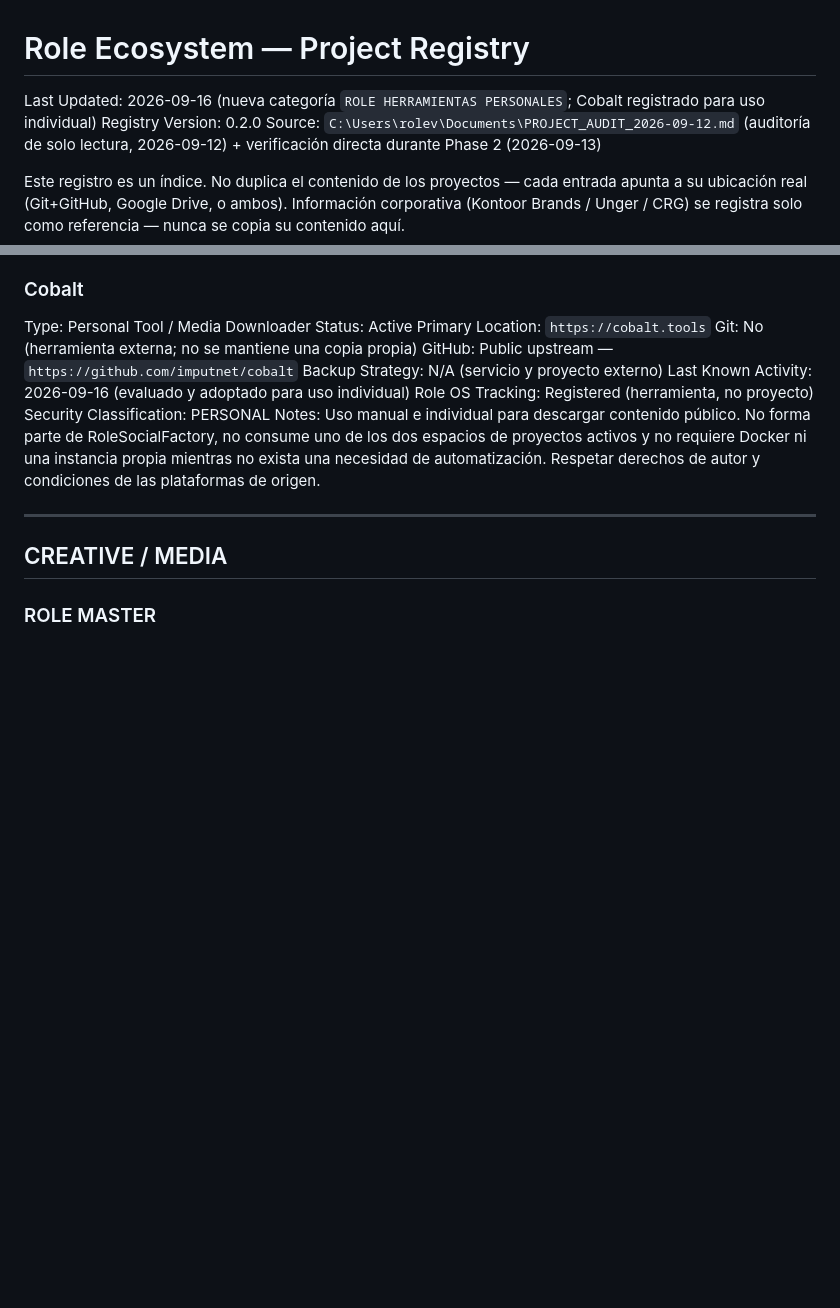
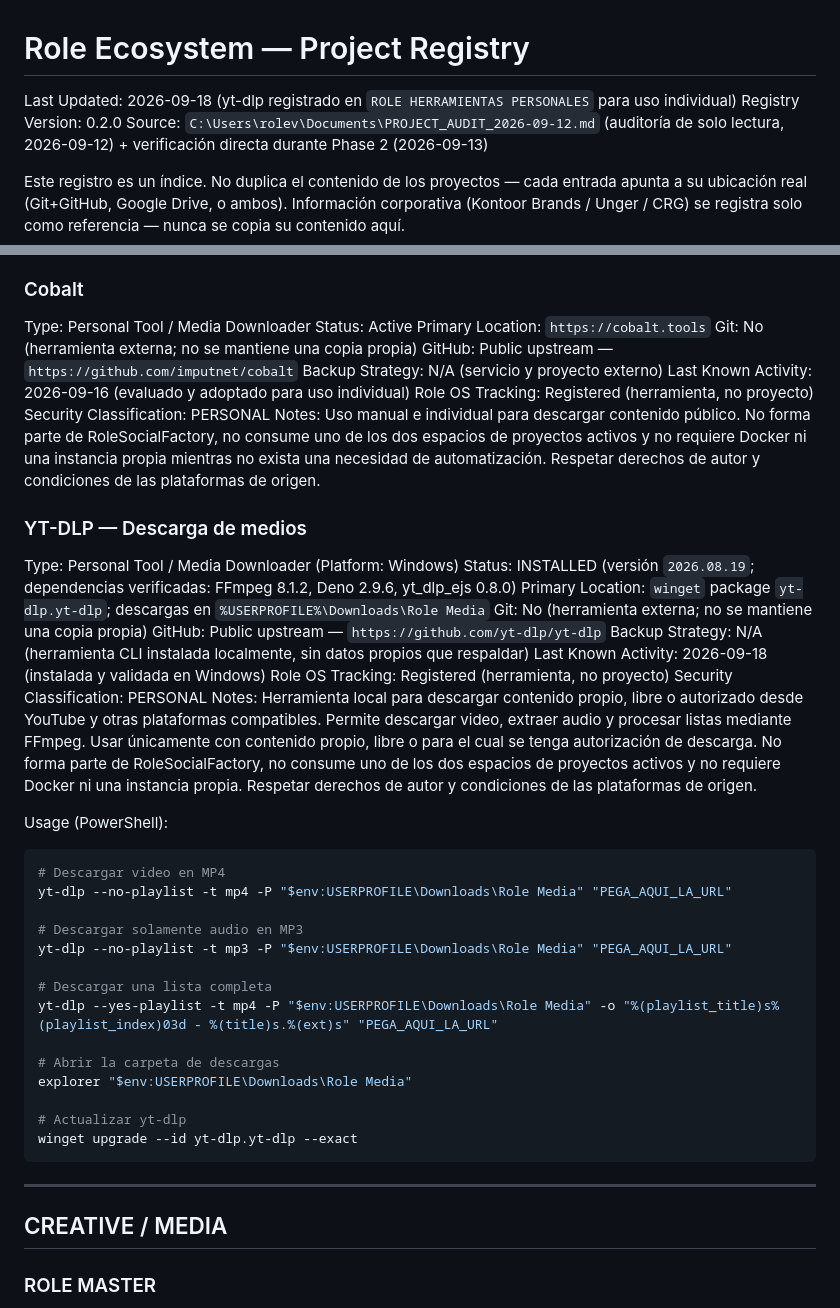
Before and after one commit to rolevc-valdez/ROLE_OS, a Markdown page: PROJECT_REGISTRY.md, 2 parts joined by grey strips. Drawn GitHub-style; blank space fills up the shorter version.

Commit message:
feat(dashboard): add yt-dlp personal utility guide
Register YT-DLP under the ROLE HERRAMIENTAS PERSONALES category in
PROJECT_REGISTRY.md, reusing the pattern established for Cobalt (D-008):
installed personal media-downloading tool, not a development project.
Includes install/version/dependency status and a copyable PowerShell
usage guide (MP4/MP3 download, playlist download, open downloads
folder, update via winget).

Co-Authored-By: Claude Sonnet 5 <noreply@anthropic.com>

````diff
--- a/PROJECT_REGISTRY.md
+++ b/PROJECT_REGISTRY.md
@@ -1,6 +1,6 @@
 # Role Ecosystem — Project Registry
 
-Last Updated: 2026-09-16 (nueva categoría `ROLE HERRAMIENTAS PERSONALES`; Cobalt registrado para uso individual)
+Last Updated: 2026-09-18 (yt-dlp registrado en `ROLE HERRAMIENTAS PERSONALES` para uso individual)
 Registry Version: 0.2.0
 Source: `C:\Users\rolev\Documents\PROJECT_AUDIT_2026-09-12.md` (auditoría de solo lectura, 2026-09-12) + verificación directa durante Phase 2 (2026-09-13)
 
@@ -225,6 +225,38 @@ Last Known Activity: 2026-09-16 (evaluado y adoptado para uso individual)
 Role OS Tracking: Registered (herramienta, no proyecto)
 Security Classification: PERSONAL
 Notes: Uso manual e individual para descargar contenido público. No forma parte de RoleSocialFactory, no consume uno de los dos espacios de proyectos activos y no requiere Docker ni una instancia propia mientras no exista una necesidad de automatización. Respetar derechos de autor y condiciones de las plataformas de origen.
+
+### YT-DLP — Descarga de medios
+
+Type: Personal Tool / Media Downloader (Platform: Windows)
+Status: INSTALLED (versión `2026.08.19`; dependencias verificadas: FFmpeg 8.1.2, Deno 2.9.6, yt_dlp_ejs 0.8.0)
+Primary Location: `winget` package `yt-dlp.yt-dlp`; descargas en `%USERPROFILE%\Downloads\Role Media`
+Git: No (herramienta externa; no se mantiene una copia propia)
+GitHub: Public upstream — `https://github.com/yt-dlp/yt-dlp`
+Backup Strategy: N/A (herramienta CLI instalada localmente, sin datos propios que respaldar)
+Last Known Activity: 2026-09-18 (instalada y validada en Windows)
+Role OS Tracking: Registered (herramienta, no proyecto)
+Security Classification: PERSONAL
+Notes: Herramienta local para descargar contenido propio, libre o autorizado desde YouTube y otras plataformas compatibles. Permite descargar video, extraer audio y procesar listas mediante FFmpeg. Usar únicamente con contenido propio, libre o para el cual se tenga autorización de descarga. No forma parte de RoleSocialFactory, no consume uno de los dos espacios de proyectos activos y no requiere Docker ni una instancia propia. Respetar derechos de autor y condiciones de las plataformas de origen.
+
+Usage (PowerShell):
+
+```powershell
+# Descargar video en MP4
+yt-dlp --no-playlist -t mp4 -P "$env:USERPROFILE\Downloads\Role Media" "PEGA_AQUI_LA_URL"
+
+# Descargar solamente audio en MP3
+yt-dlp --no-playlist -t mp3 -P "$env:USERPROFILE\Downloads\Role Media" "PEGA_AQUI_LA_URL"
+
+# Descargar una lista completa
+yt-dlp --yes-playlist -t mp4 -P "$env:USERPROFILE\Downloads\Role Media" -o "%(playlist_title)s%(playlist_index)03d - %(title)s.%(ext)s" "PEGA_AQUI_LA_URL"
+
+# Abrir la carpeta de descargas
+explorer "$env:USERPROFILE\Downloads\Role Media"
+
+# Actualizar yt-dlp
+winget upgrade --id yt-dlp.yt-dlp --exact
+```
 
 ---
 
````
